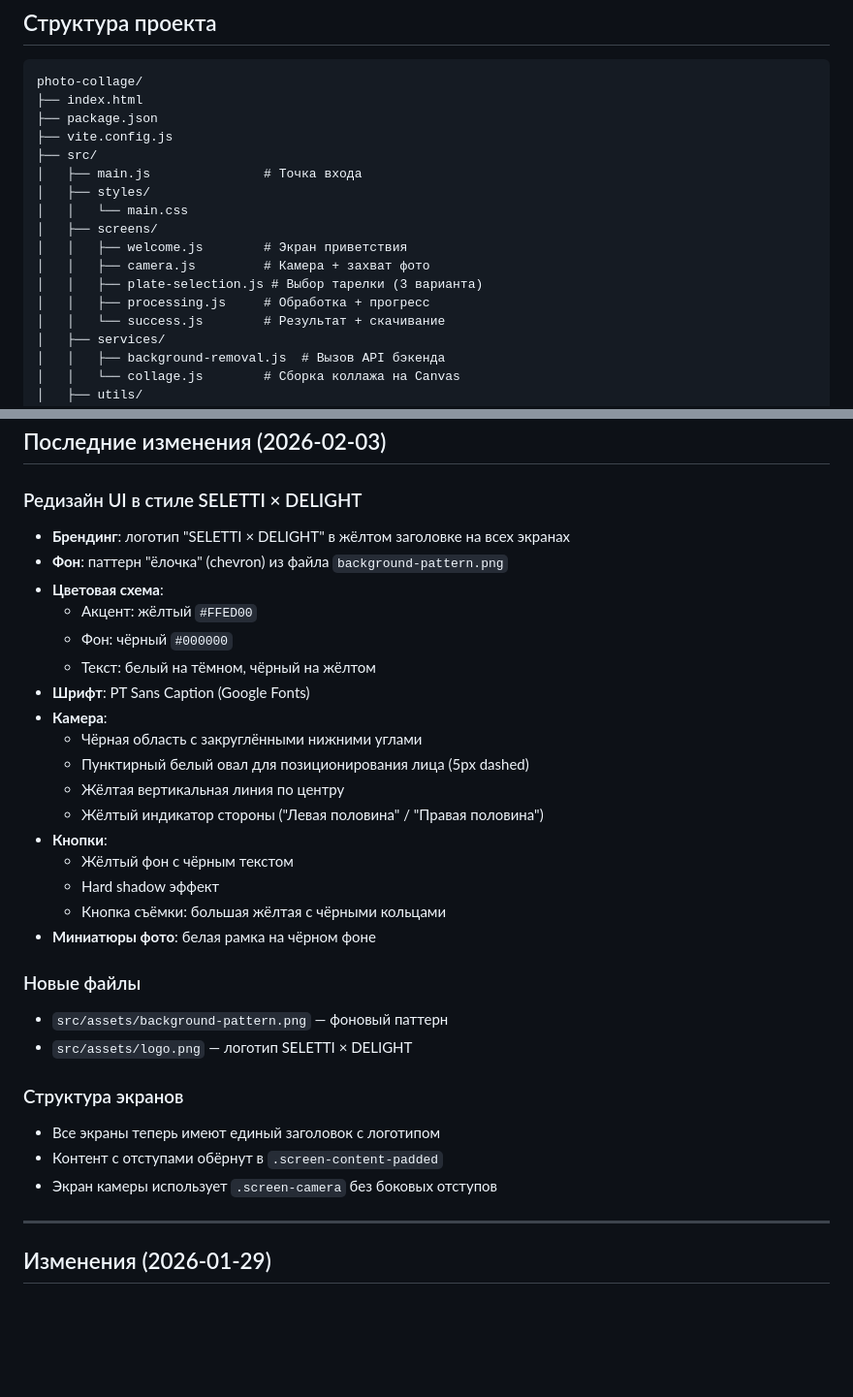
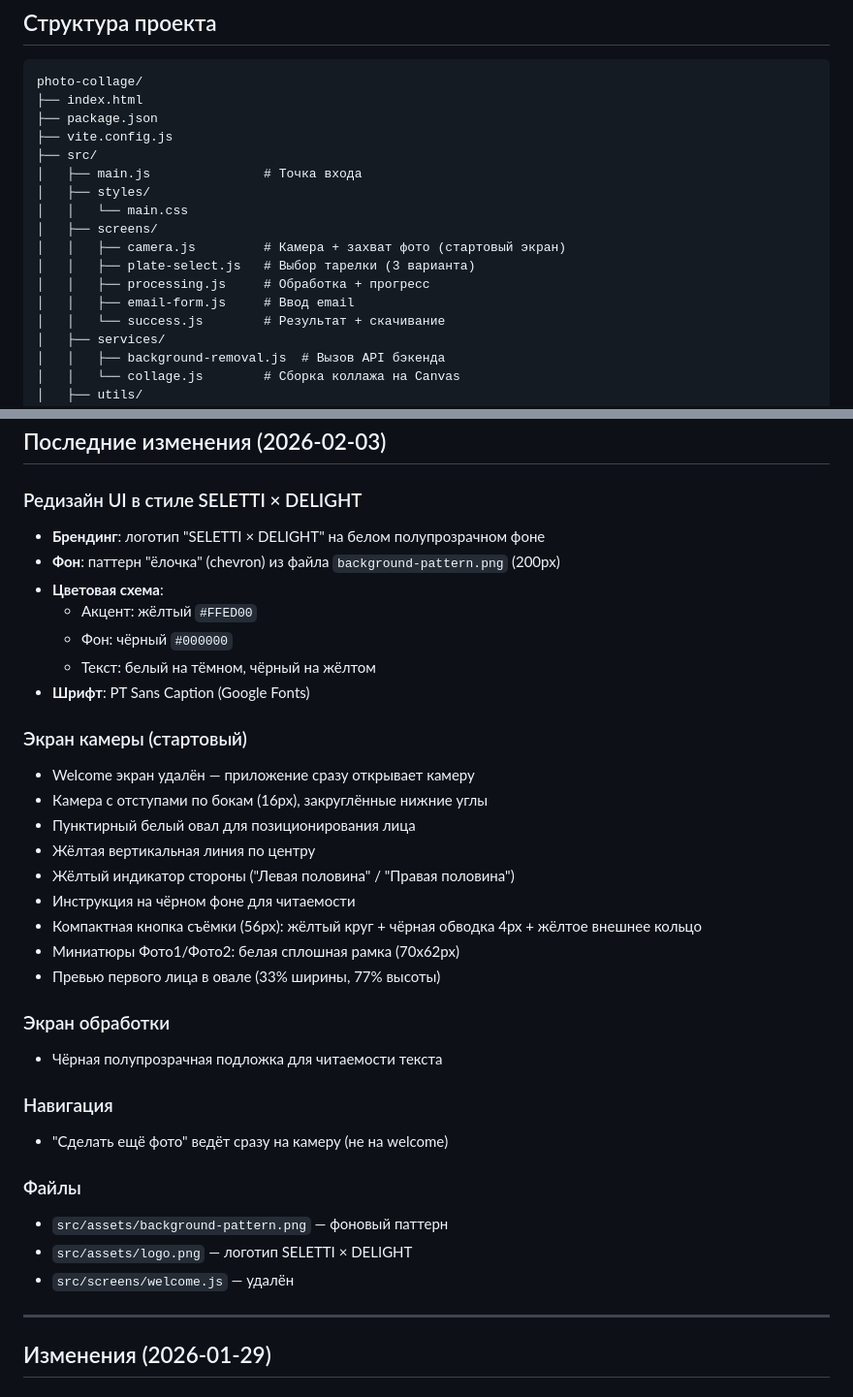
Before and after one commit to Fe0fan0v/photo-collage, a Markdown page: CONTEXT.md, 2 parts joined by grey strips. Shown at 97% size. GitHub-like rendering; blank space fills up the shorter version.

Commit message:
Update CONTEXT.md with latest UI changes

```diff
--- a/CONTEXT.md
+++ b/CONTEXT.md
@@ -26,10 +26,10 @@ photo-collage/
 │   ├── styles/
 │   │   └── main.css
 │   ├── screens/
-│   │   ├── welcome.js        # Экран приветствия
-│   │   ├── camera.js         # Камера + захват фото
-│   │   ├── plate-selection.js # Выбор тарелки (3 варианта)
+│   │   ├── camera.js         # Камера + захват фото (стартовый экран)
+│   │   ├── plate-select.js   # Выбор тарелки (3 варианта)
 │   │   ├── processing.js     # Обработка + прогресс
+│   │   ├── email-form.js     # Ввод email
 │   │   └── success.js        # Результат + скачивание
 │   ├── services/
 │   │   ├── background-removal.js  # Вызов API бэкенда
@@ -196,32 +196,35 @@ sudo certbot certificates
 ## Последние изменения (2026-02-03)
 
 ### Редизайн UI в стиле SELETTI × DELIGHT
-- **Брендинг**: логотип "SELETTI × DELIGHT" в жёлтом заголовке на всех экранах
-- **Фон**: паттерн "ёлочка" (chevron) из файла `background-pattern.png`
+- **Брендинг**: логотип "SELETTI × DELIGHT" на белом полупрозрачном фоне
+- **Фон**: паттерн "ёлочка" (chevron) из файла `background-pattern.png` (200px)
 - **Цветовая схема**:
   - Акцент: жёлтый `#FFED00`
   - Фон: чёрный `#000000`
   - Текст: белый на тёмном, чёрный на жёлтом
 - **Шрифт**: PT Sans Caption (Google Fonts)
-- **Камера**:
-  - Чёрная область с закруглёнными нижними углами
-  - Пунктирный белый овал для позиционирования лица (5px dashed)
-  - Жёлтая вертикальная линия по центру
-  - Жёлтый индикатор стороны ("Левая половина" / "Правая половина")
-- **Кнопки**:
-  - Жёлтый фон с чёрным текстом
-  - Hard shadow эффект
-  - Кнопка съёмки: большая жёлтая с чёрными кольцами
-- **Миниатюры фото**: белая рамка на чёрном фоне
 
-### Новые файлы
+### Экран камеры (стартовый)
+- Welcome экран удалён — приложение сразу открывает камеру
+- Камера с отступами по бокам (16px), закруглённые нижние углы
+- Пунктирный белый овал для позиционирования лица
+- Жёлтая вертикальная линия по центру
+- Жёлтый индикатор стороны ("Левая половина" / "Правая половина")
+- Инструкция на чёрном фоне для читаемости
+- Компактная кнопка съёмки (56px): жёлтый круг + чёрная обводка 4px + жёлтое внешнее кольцо
+- Миниатюры Фото1/Фото2: белая сплошная рамка (70x62px)
+- Превью первого лица в овале (33% ширины, 77% высоты)
+
+### Экран обработки
+- Чёрная полупрозрачная подложка для читаемости текста
+
+### Навигация
+- "Сделать ещё фото" ведёт сразу на камеру (не на welcome)
+
+### Файлы
 - `src/assets/background-pattern.png` — фоновый паттерн
 - `src/assets/logo.png` — логотип SELETTI × DELIGHT
-
-### Структура экранов
-- Все экраны теперь имеют единый заголовок с логотипом
-- Контент с отступами обёрнут в `.screen-content-padded`
-- Экран камеры использует `.screen-camera` без боковых отступов
+- `src/screens/welcome.js` — удалён
 
 ---
 
```
